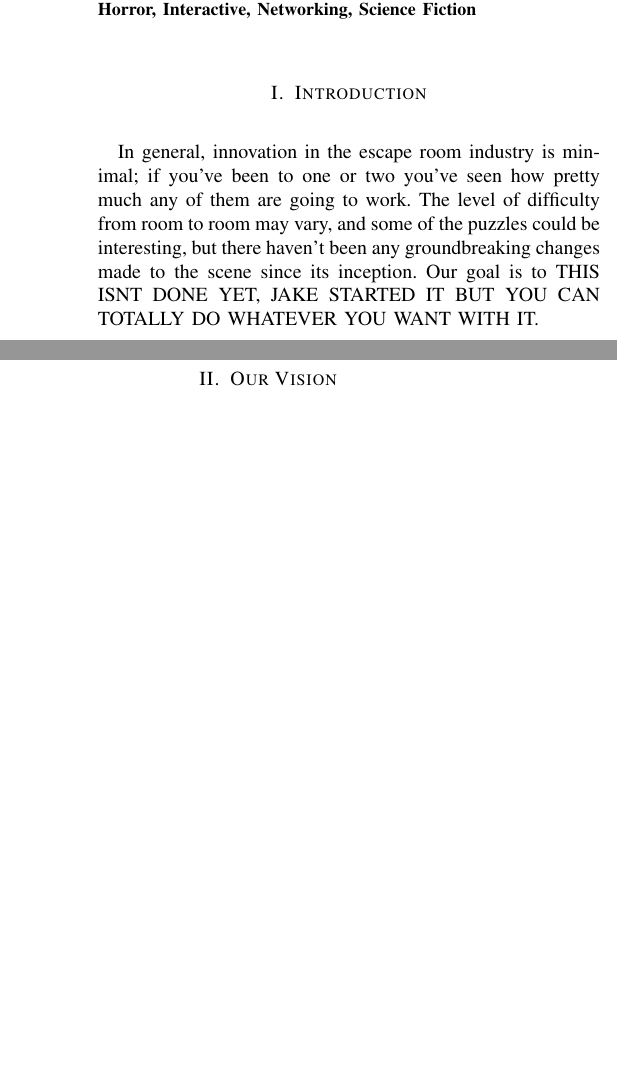
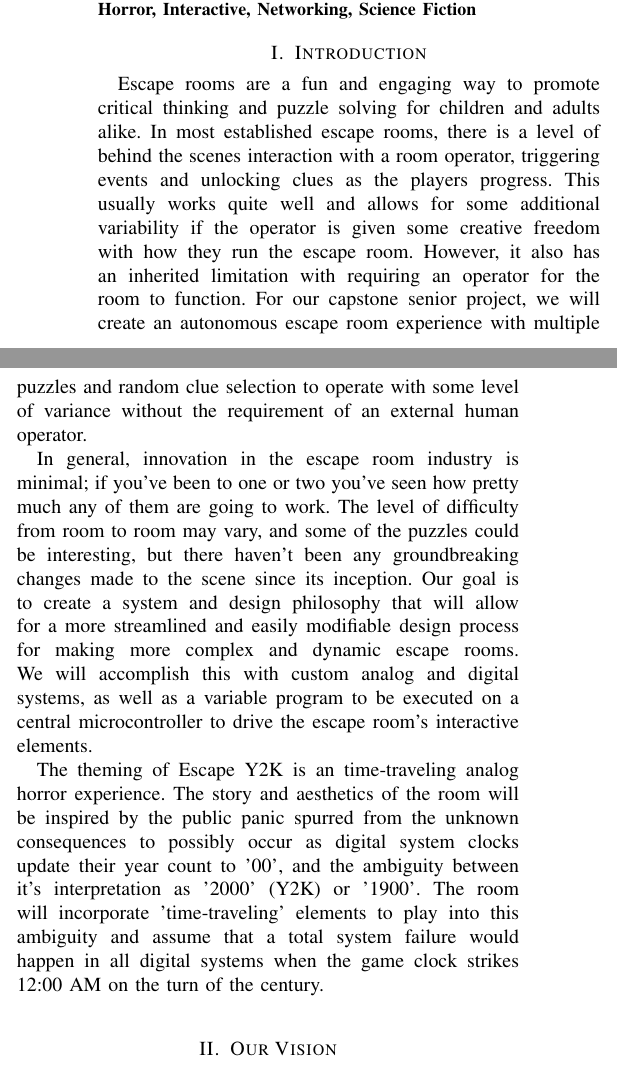
Before and after one commit to K-Sedgwick/EscapeY2K, a LaTeX paper (Project_Document_LaTeX/Escape Y2K - An Integrated Escape Room.tex): two parts of the columns of page 1 of 2 before the commit and two parts of the columns of page 1 of 3 after it, joined at a grey line, cut so that both start at the same text, the shorter picture padded with empty space. Compiled offline with pdfLaTeX; a missing font is replaced by an installed copy or a similar font; a LaTeX package or settings file that is missing is left out.

Commit message:
Added extended introduction

```diff
--- a/Project_Document_LaTeX/Escape Y2K - An Integrated Escape Room.tex
+++ b/Project_Document_LaTeX/Escape Y2K - An Integrated Escape Room.tex
@@ -73,10 +73,28 @@
 \end{IEEEkeywords}
 
 \section{Introduction}
-In general, innovation in the escape room industry is minimal; if you've been to one or two you've seen
-how pretty much any of them are going to work. The level of difficulty from room to room may vary, and some
-of the puzzles could be interesting, but there haven't been any groundbreaking changes made to the scene since
-its inception. Our goal is to THIS ISNT DONE YET, JAKE STARTED IT BUT YOU CAN TOTALLY DO WHATEVER YOU WANT WITH IT.
+Escape rooms are a fun and engaging way to promote critical thinking and puzzle solving for children and adults
+alike. In most established escape rooms, there is a level of behind the scenes interaction with a room operator,
+triggering events and unlocking clues as the players progress. This usually works quite well and allows for some
+additional variability if the operator is given some creative freedom with how they run the escape room. However,
+it also has an inherited limitation with requiring an operator for the room to function. For our capstone senior
+project, we will create an autonomous escape room experience with multiple puzzles and random clue selection to
+operate with some level of variance without the requirement of an external human operator.
+\\
+\indent In general, innovation in the escape room industry is minimal; if you’ve been to one or two you’ve seen how
+pretty much any of them are going to work. The level of difficulty from room to room may vary, and some of the
+puzzles could be interesting, but there haven’t been any groundbreaking changes made to the scene since its inception.
+Our goal is to create a system and design philosophy that will allow for a more streamlined and easily modifiable
+design process for making more complex and dynamic escape rooms. We will accomplish this with custom analog and digital
+systems, as well as a variable program to be executed on a central microcontroller to drive the escape room's
+interactive elements.
+\\
+\indent The theming of Escape Y2K is an time-traveling analog horror experience. The story and aesthetics of the room
+will be inspired by the public panic spurred from the unknown consequences to possibly occur as digital system
+clocks update their year count to '00', and the ambiguity between it's interpretation as '2000' (Y2K) or '1900'.
+The room will incorporate 'time-traveling' elements to play into this ambiguity and assume that a total system
+failure would happen in all digital systems when the game clock strikes 12:00 AM on the turn of the century.
+\\
 
 \section{Our Vision}
 Our vision for this project is to take a unique spin on the formula that is most commonly used in escape rooms.
```
Also changed, not shown: Project_Document_LaTeX/Escape Y2K - An Integrated Escape Room.pdf, 5 other files.
